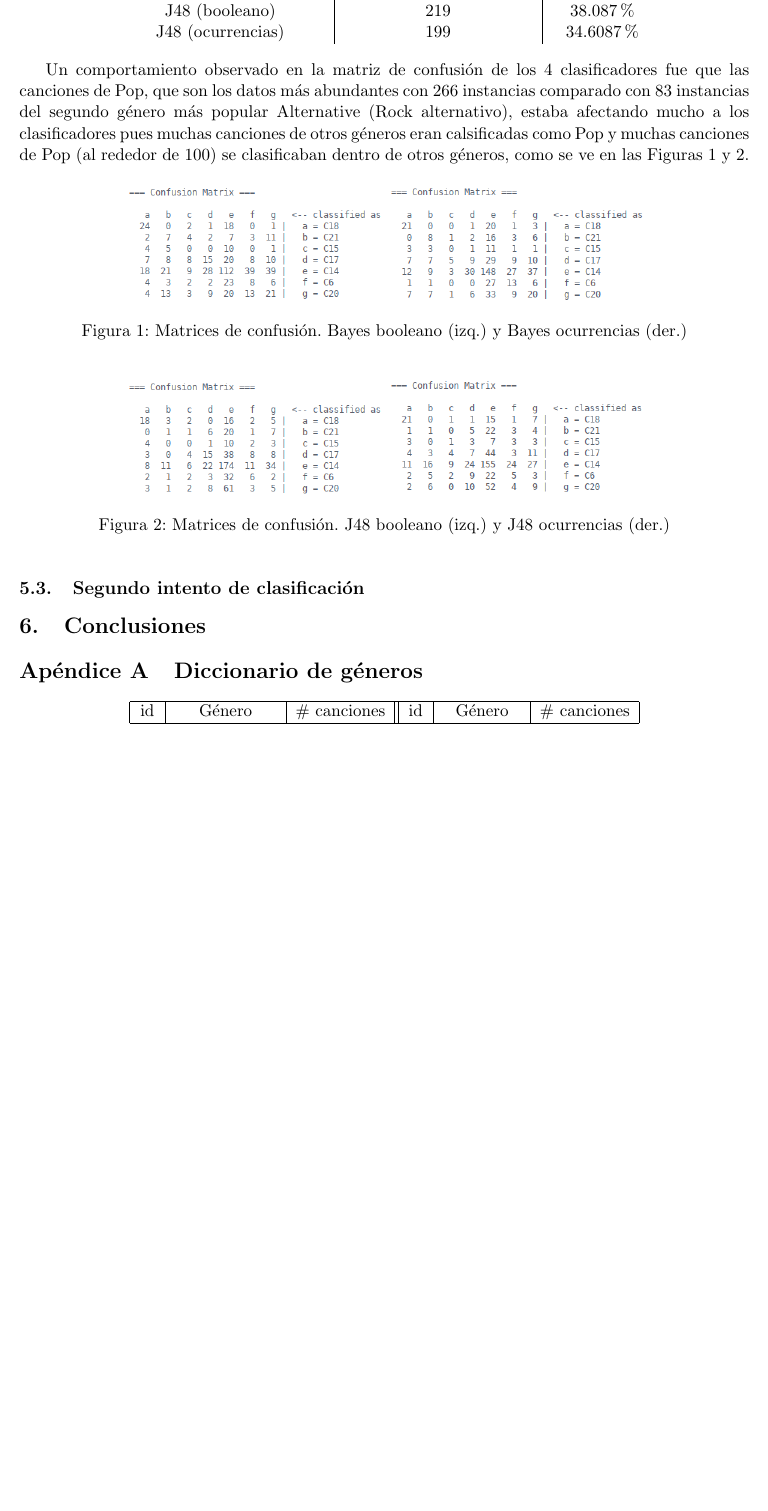
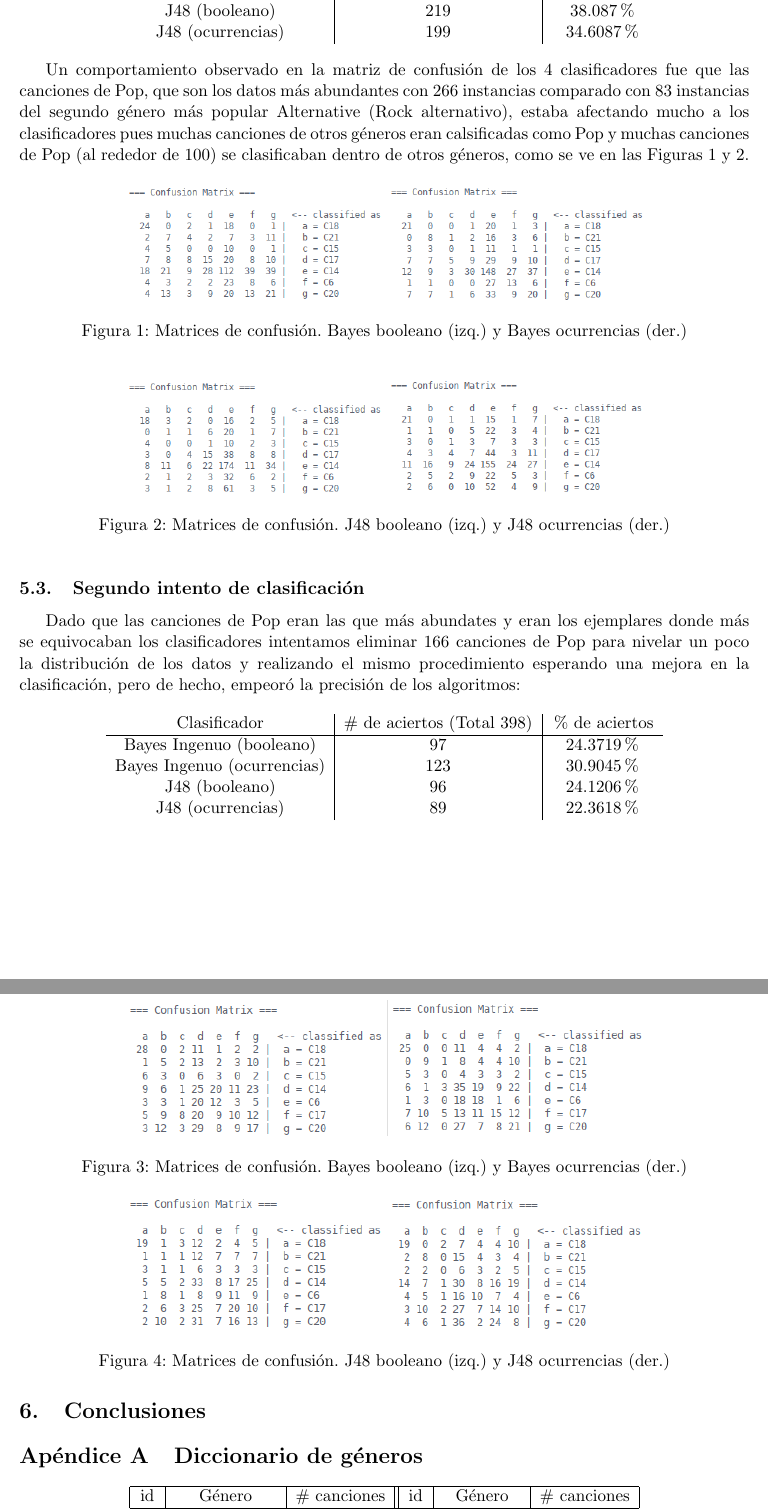
Before and after one commit to Gilberto-Lopez/Clasificacion-Musica, a LaTeX document (Proyecto01.tex): part of page 8 of 9 before the commit and two parts of pages 8 and 9 of 9 after it, the two joined at a grey line, cut so that both start at the same text, the shorter picture padded with empty space. Compiled offline with pdfLaTeX.

Commit message:
Segundo intento de clasificación.

```diff
--- a/Proyecto01.tex
+++ b/Proyecto01.tex
@@ -435,6 +435,36 @@ clasificaban dentro de otros géneros, como se ve en las Figuras 1 y 2.
 
 \subsection{Segundo intento de clasificación}
 
+Dado que las canciones de Pop eran las que más abundates y eran los ejemplares
+donde más se equivocaban los clasificadores intentamos eliminar 166 canciones de
+Pop para nivelar un poco la distribución de los datos y realizando el mismo
+procedimiento esperando una mejora en la clasificación, pero de hecho, empeoró
+la precisión de los algoritmos:
+
+\begin{center}
+\begin{tabular}{c | c | c}
+Clasificador &  \# de aciertos (Total 398) & \% de aciertos \\
+\hline
+Bayes Ingenuo (booleano) & 97 & 24.3719\% \\
+Bayes Ingenuo (ocurrencias) & 123 & 30.9045\% \\
+J48 (booleano) & 96 & 24.1206\% \\
+J48 (ocurrencias) & 89 & 22.3618\%
+\end{tabular}
+\end{center}
+
+\begin{figure}[h]
+\centering
+\includegraphics[width=0.35\textwidth]{bayes_spop_boolean}
+\includegraphics[width=0.35\textwidth]{bayes_spop_counter}
+\caption{Matrices de confusión. Bayes booleano (izq.) y Bayes ocurrencias (der.)}
+\end{figure}
+\begin{figure}[h]
+\centering
+\includegraphics[width=0.35\textwidth]{j48_spop_boolean}
+\includegraphics[width=0.35\textwidth]{j48_spop_counter}
+\caption{Matrices de confusión. J48 booleano (izq.) y J48 ocurrencias (der.)}
+\end{figure}
+
 \section{Conclusiones}
 
 \begin{appendices}
```
Also changed, not shown: bayes_spop_boolean.png (added), bayes_spop_counter.png (added), j48_spop_boolean.png (added), j48_spop_counter.png (added).
